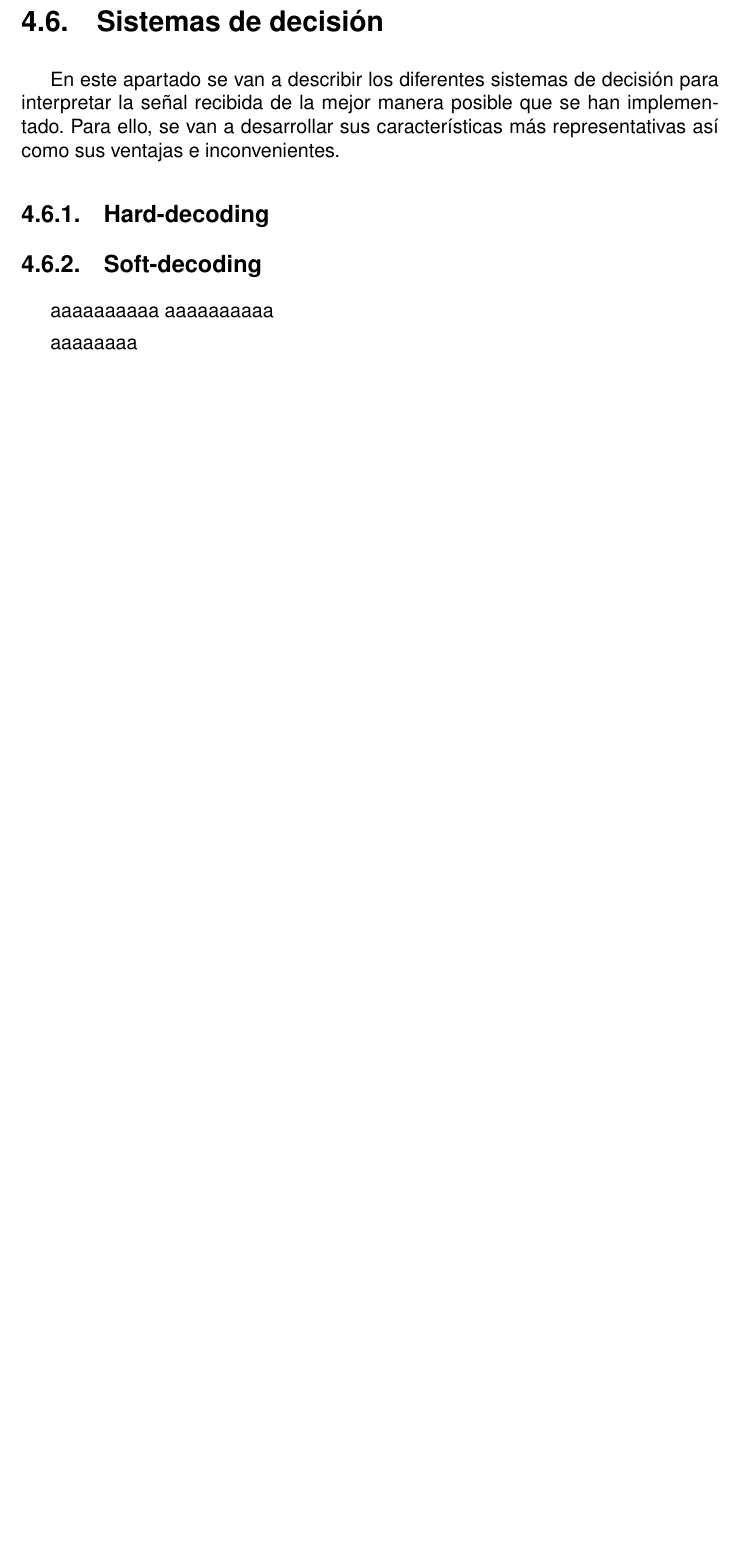
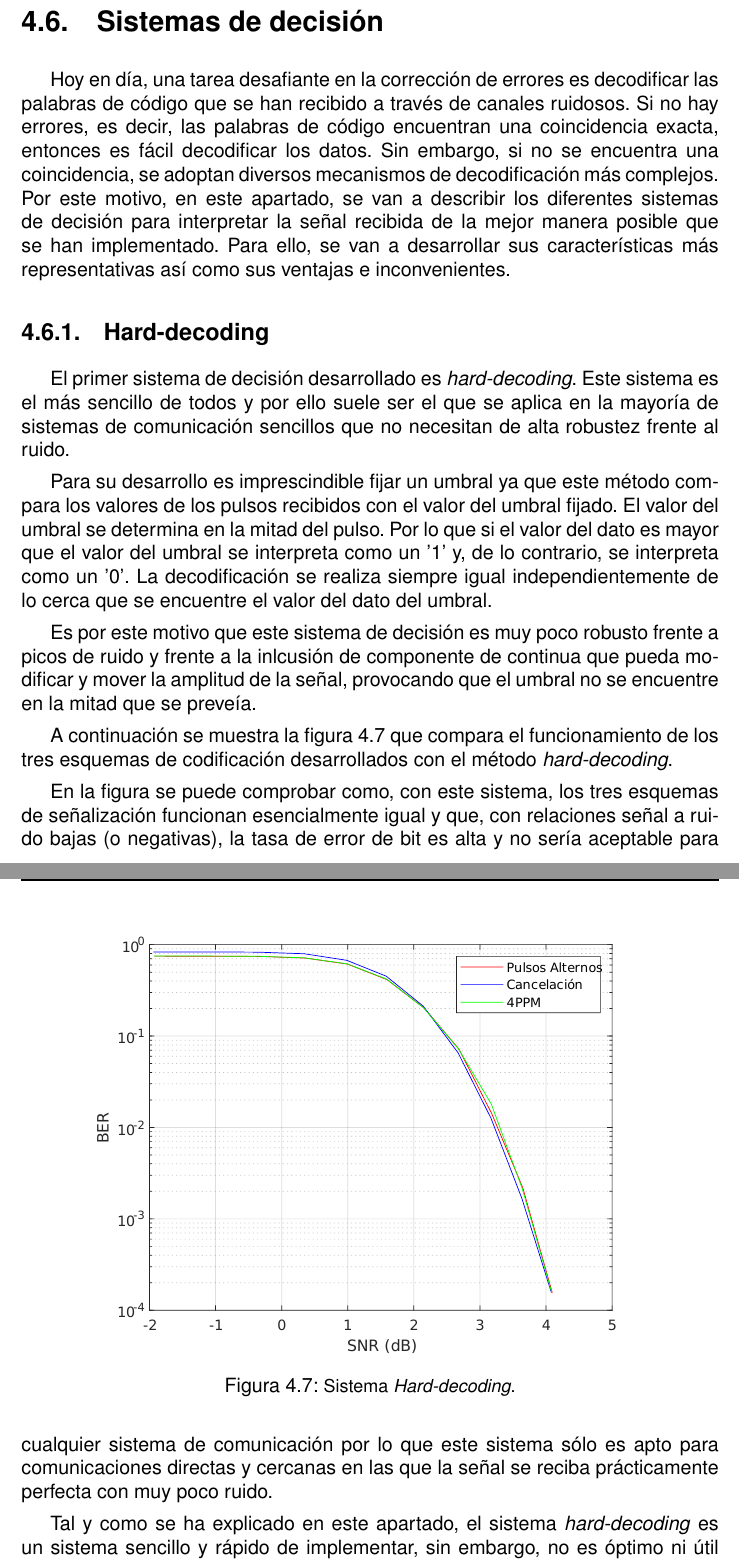
Before and after one commit to josemgaleas/TFG, a LaTeX thesis (1. Plantilla/A0.MiTFG.tex, which reads 1. Plantilla/Capitulo04.tex): part of page 43 of 59 before the commit and two parts of pages 43 and 44 of 61 after it, the two joined at a grey line, cut so that both start at the same text, the shorter picture padded with empty space. Compiled offline with pdfLaTeX.

Commit message:
Hard-decoding
Se ha escrito el sistema de decisión hard-decoding

```diff
--- a/1. Plantilla/Capitulo04.tex
+++ b/1. Plantilla/Capitulo04.tex
@@ -282,8 +282,48 @@ Comparar estos dos esquemas y comentar ventajas e inconvenientes.
 \section{Sistemas de decisión}
 %Hablar sobre las técnicas usadas --> hard-decoding, soft-decoding y algoritmo de Viterbi
 %Tener en cuenta el mapeo que se realiza para poner la señal en el rango [-8192,8191]
-En este apartado se van a describir los diferentes sistemas de decisión para interpretar la señal recibida de la mejor
-manera posible que se han implementado. Para ello, se van a desarrollar
-sus características más representativas así como sus ventajas e inconvenientes.
+Hoy en día, una tarea desafiante en la corrección de errores es decodificar las palabras
+de código que se han recibido a través de canales ruidosos. Si no hay errores, es decir,
+las palabras de código encuentran una coincidencia exacta, entonces es fácil decodificar
+los datos. Sin embargo, si no se encuentra una coincidencia, se adoptan diversos mecanismos
+de decodificación más complejos. Por este motivo,
+en este apartado, se van a describir los diferentes sistemas de decisión para interpretar
+la señal recibida de la mejor manera posible que se han implementado. Para ello, se van a
+desarrollar sus características más representativas así como sus ventajas e inconvenientes.
 
 \subsection{Hard-decoding}
+El primer sistema de decisión desarrollado es \textit{hard-decoding}. Este sistema es
+el más sencillo de todos y por ello suele ser el que se aplica en la mayoría de sistemas
+de comunicación sencillos que no necesitan de alta robustez frente al ruido.
+
+Para su desarrollo es imprescindible fijar un umbral ya que este método compara los
+valores de los pulsos recibidos con el valor del umbral fijado. El valor del umbral se
+determina en la mitad del pulso. Por lo que si el valor del dato es mayor que el valor
+del umbral se interpreta como un '1' y, de lo contrario, se interpreta como un '0'.
+La decodificación se realiza siempre igual independientemente de lo cerca que se encuentre
+el valor del dato del umbral.
+
+Es por este motivo que este sistema de decisión es muy poco robusto frente a picos de
+ruido y frente a la inlcusión de componente de continua que pueda modificar y mover
+la amplitud de la señal, provocando que el umbral no se encuentre en la mitad que
+se preveía.
+
+A continuación se muestra la figura \ref{hard-decoding} que compara el funcionamiento de
+los tres esquemas de codificación desarrollados con el método \textit{hard-decoding}.
+
+\begin{figure}[ht]
+    \centering
+    \includegraphics[scale=0.65]{./figuras/Hard.pdf}
+    \caption{\small{Sistema \textit{Hard-decoding}.}}
+    \label{hard-decoding}%
+\end{figure}
+
+En la figura se puede comprobar como, con este sistema, los tres esquemas de señalización
+funcionan esencialmente igual y que, con relaciones señal a ruido bajas (o negativas), la
+tasa de error de bit es alta y no sería aceptable para cualquier sistema de comunicación
+por lo que este sistema sólo es apto para comunicaciones directas y cercanas en las que
+la señal se reciba prácticamente perfecta con muy poco ruido.
+
+Tal y como se ha explicado en este apartado, el sistema \textit{hard-decoding} es
+un sistema sencillo y rápido de implementar, sin embargo, no es
+óptimo ni útil para afrontar comunicaciones con un poco de ruido. Por esto, este sistema
@@ -290,10 +353,6 @@ sus características más representativas así como sus ventajas e inconveniente
 
 
-\subsection{Soft-decoding}
-aaaaaaaaaa
-aaaaaaaaaa
 
-aaaaaaaa
 \subsection{Algoritmo de Viterbi}
 
 % \begin{figure}[htbp]
```
Also changed, not shown: 1. Plantilla/A0.MiTFG.pdf, 1. Plantilla/figuras/Hard.pdf (added), 1. Plantilla/Capitulo04.tex (23 more changed lines), 12 other files.
